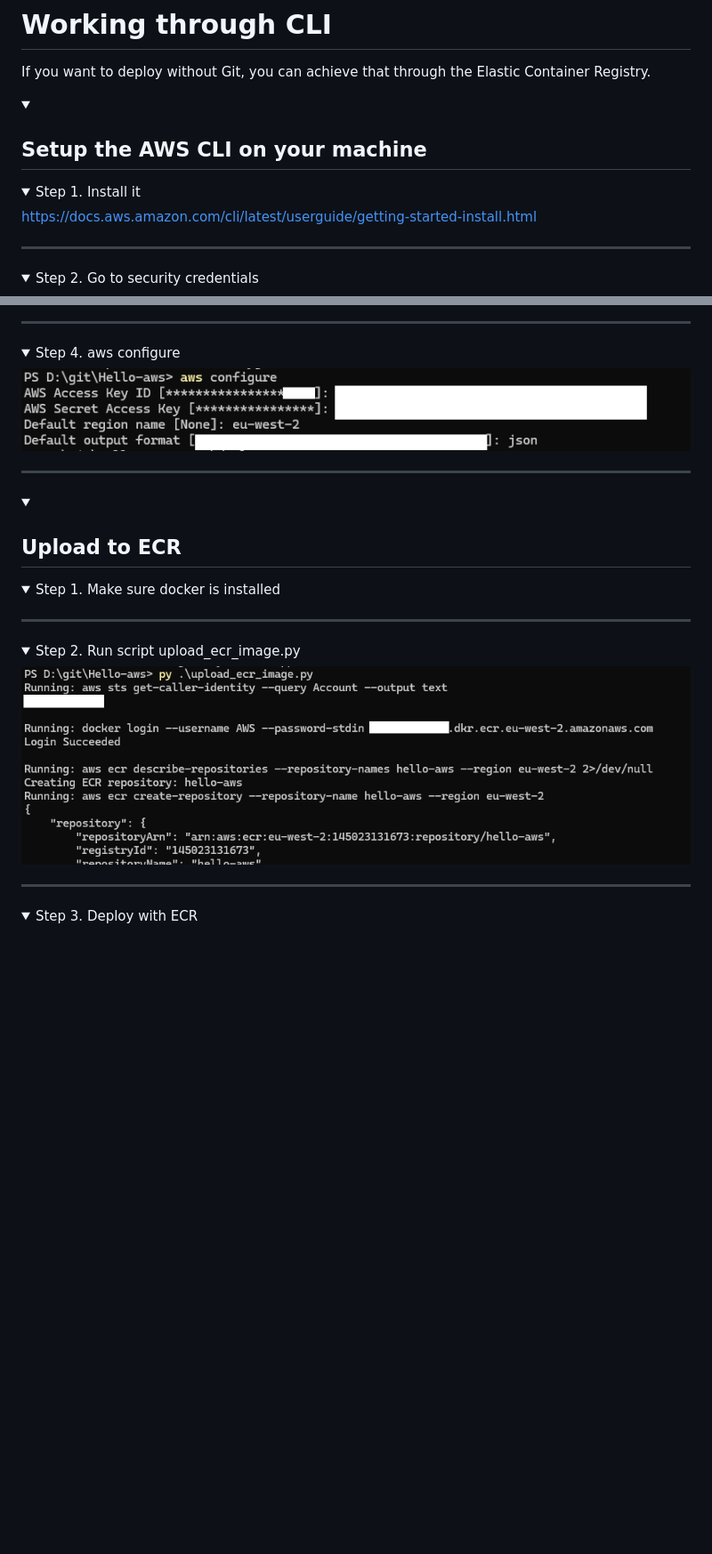
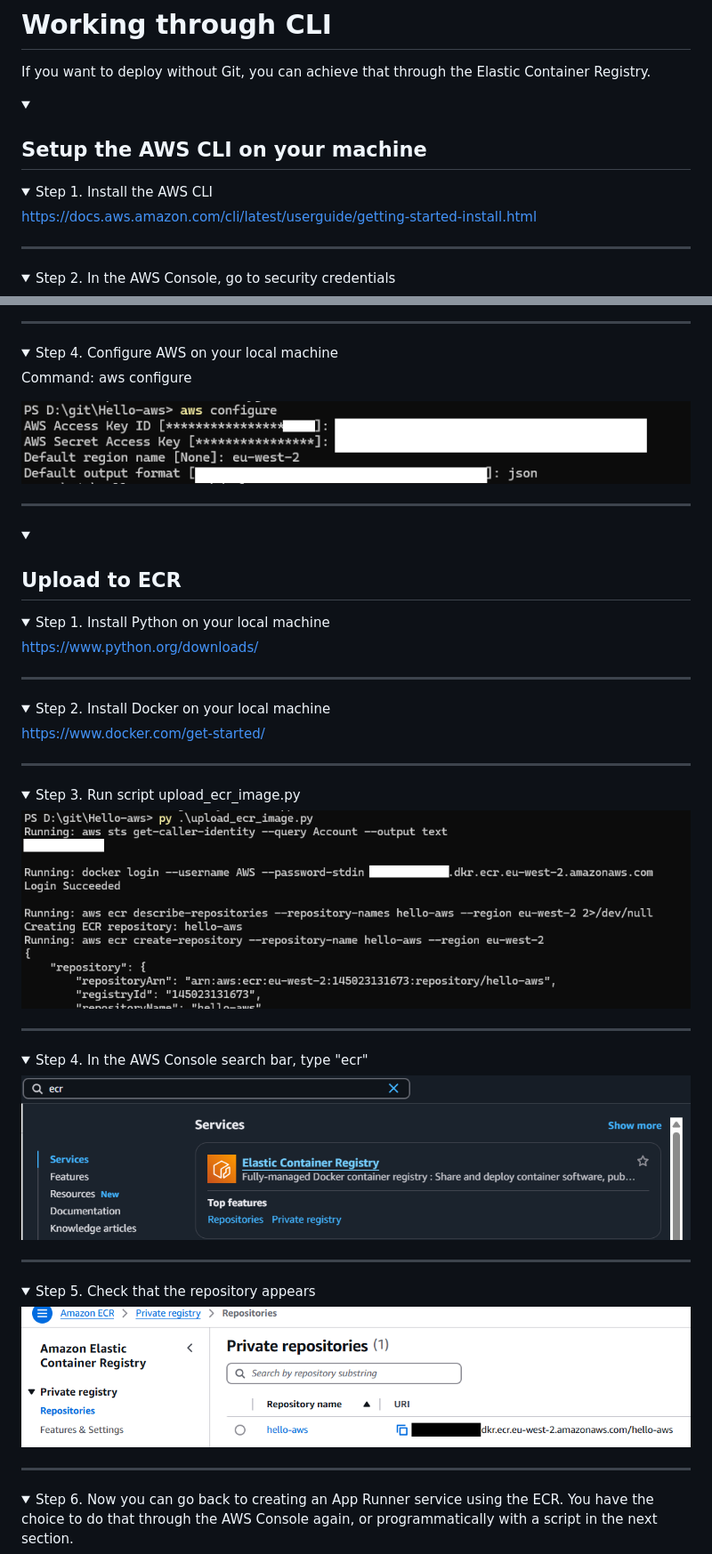
Before and after one commit to Oxford-Research-Cloud-Competency-Centre/Hello-aws, a Markdown page: README.md, 2 parts joined by grey strips. Shown: that part at 89% size. Drawn GitHub-style; pictures changed too: README_images/ecr_repositories.png (added), README_images/search_ecr.png (added); folded sections open; blank space fills up the shorter version.

Commit message:
explicit

```diff
--- a/README.md
+++ b/README.md
@@ -232,7 +232,7 @@ If you want to deploy without Git, you can achieve that through the Elastic Cont
 <summary><h2>Setup the AWS CLI on your machine </h2></summary>
 
 <details>
-<summary>Step 1. Install it</summary>
+<summary>Step 1. Install the AWS CLI</summary>
 
 https://docs.aws.amazon.com/cli/latest/userguide/getting-started-install.html
 
@@ -240,7 +240,7 @@ https://docs.aws.amazon.com/cli/latest/userguide/getting-started-install.html
 </details>
 
 <details>
-<summary>Step 2. Go to security credentials </summary>
+<summary>Step 2. In the AWS Console, go to security credentials </summary>
 
 ![Security credentials](README_images/security_credentials.png)
 
@@ -258,7 +258,9 @@ https://docs.aws.amazon.com/cli/latest/userguide/getting-started-install.html
 </details>
 
 <details>
-<summary>Step 4. aws configure </summary>
+<summary>Step 4. Configure AWS on your local machine </summary>
+
+Command: aws configure
 
 ![Access key](README_images/aws_configure.png)
 
@@ -271,13 +273,23 @@ https://docs.aws.amazon.com/cli/latest/userguide/getting-started-install.html
 <summary><h2>Upload to ECR</h2></summary>
 
 <details>
-<summary>Step 1. Make sure docker is installed </summary>
+<summary>Step 1. Install Python on your local machine </summary>
+
+https://www.python.org/downloads/
 
 ***
 </details>
 
 <details>
-<summary>Step 2. Run script upload_ecr_image.py </summary>
+<summary>Step 2. Install Docker on your local machine </summary>
+
+https://www.docker.com/get-started/
+
+***
+</details>
+
+<details>
+<summary>Step 3. Run script upload_ecr_image.py </summary>
 
 ![Access key](README_images/upload_ecr_image.png)
 
@@ -285,7 +297,23 @@ https://docs.aws.amazon.com/cli/latest/userguide/getting-started-install.html
 </details>
 
 <details>
-<summary>Step 3. Deploy with ECR</summary>
+<summary>Step 4. In the AWS Console search bar, type "ecr" </summary>
+
+![Access key](README_images/search_ecr.png)
+
+***
+</details>
+
+<details>
+<summary>Step 5. Check that the repository appears </summary>
+
+![Ac](README_images/ecr_repositories.png)
+
+***
+</details>
+
+<details>
+<summary>Step 6. Now you can go back to creating an App Runner service using the ECR. You have the choice to do that through the AWS Console again, or programmatically with a script in the next section.</summary>
 
 ![Access key](README_images/deploy_with_ecr.png)
 
```
